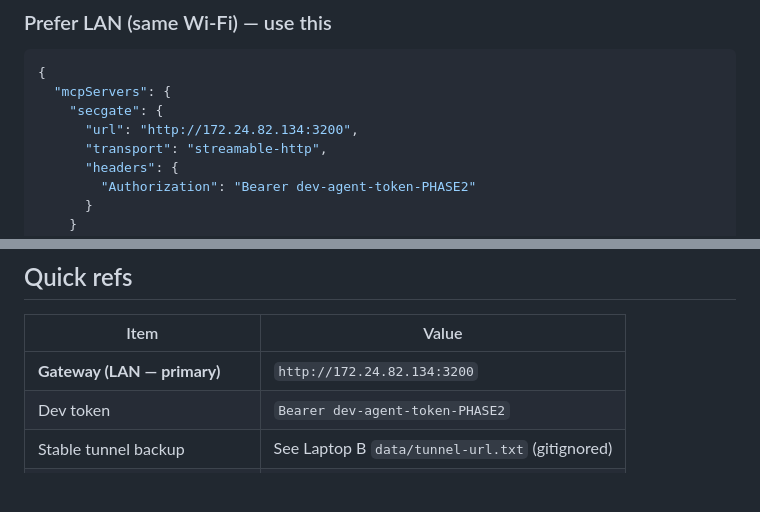
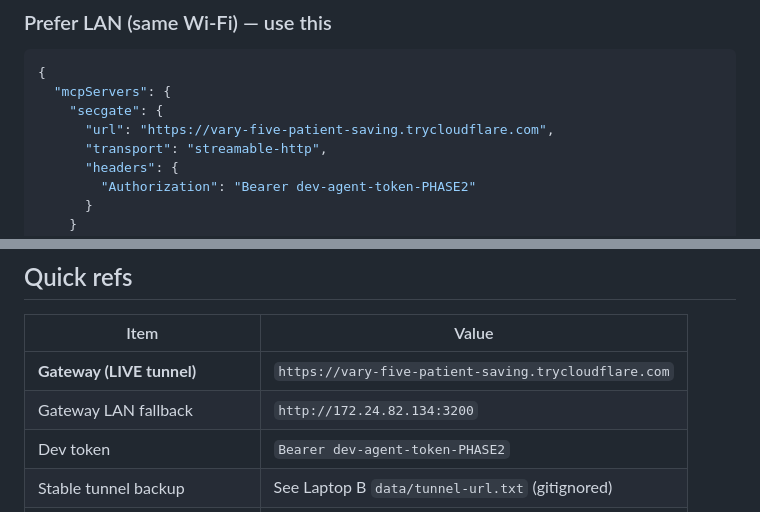
Before and after one commit to mansiguptacs/SecGate, a Markdown page: docs/laptop-a-cheatsheet.md, 2 parts joined by grey strips. Drawn GitHub-style; blank space fills up the shorter version.

```diff
--- a/docs/laptop-a-cheatsheet.md
+++ b/docs/laptop-a-cheatsheet.md
@@ -33,7 +33,7 @@ Settings → MCP → Add server (or merge into your Cursor MCP config).
 {
   "mcpServers": {
     "secgate": {
-      "url": "http://172.24.82.134:3200",
+      "url": "https://vary-five-patient-saving.trycloudflare.com",
       "transport": "streamable-http",
       "headers": {
         "Authorization": "Bearer dev-agent-token-PHASE2"
@@ -88,7 +88,8 @@ Watch Laptop B’s **Control Tower**: http://localhost:3100/ (on their screen) f
 
 | Item | Value |
 |------|-------|
-| **Gateway (LAN — primary)** | `http://172.24.82.134:3200` |
+| **Gateway (LIVE tunnel)** | `https://vary-five-patient-saving.trycloudflare.com` |
+| Gateway LAN fallback | `http://172.24.82.134:3200` |
 | Dev token | `Bearer dev-agent-token-PHASE2` |
 | Stable tunnel backup | See Laptop B `data/tunnel-url.txt` (gitignored) |
 | Control Tower (Laptop B only) | `http://localhost:3100/` |
```
Also changed, not shown: docs/dev2-handoff.md (+5 -3 lines).
